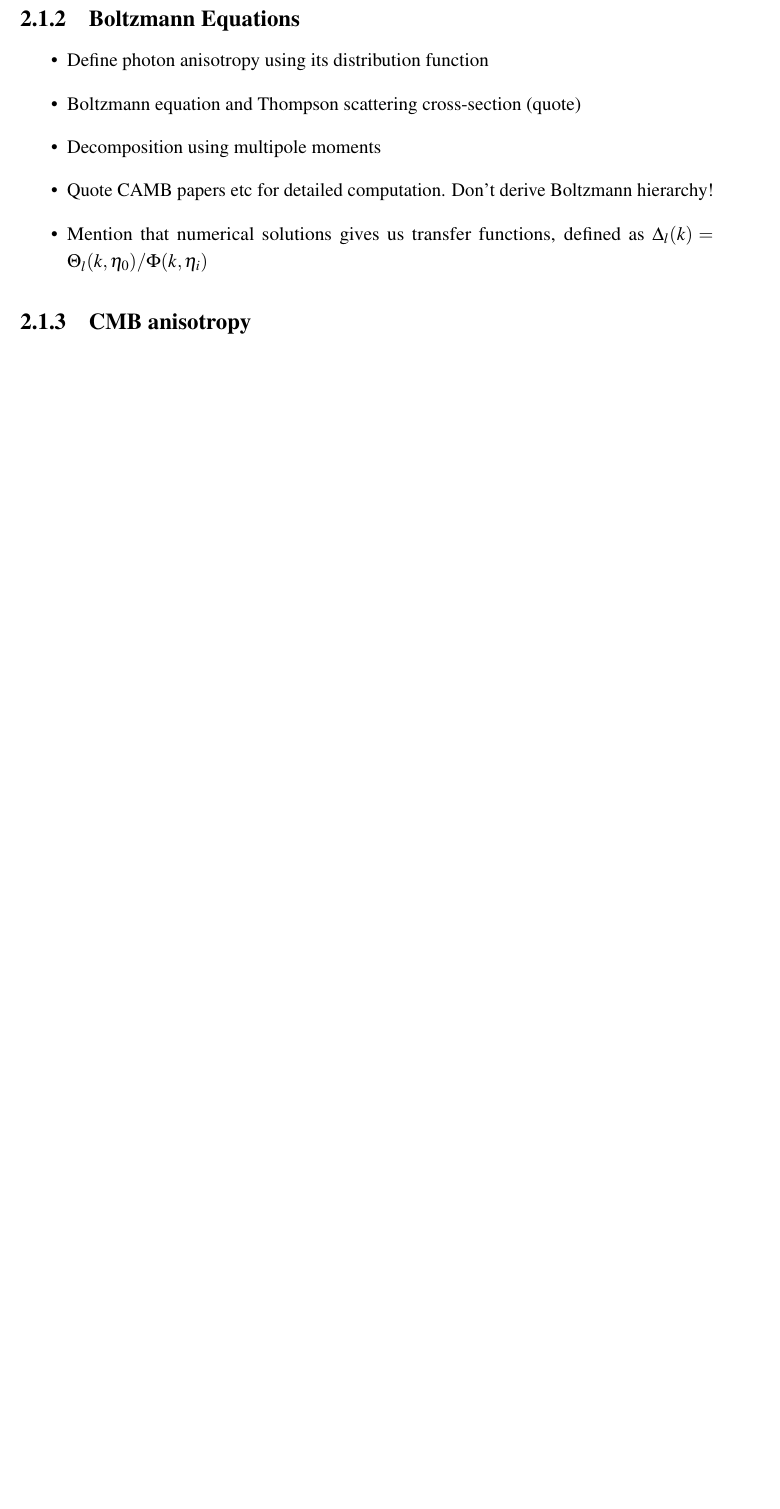
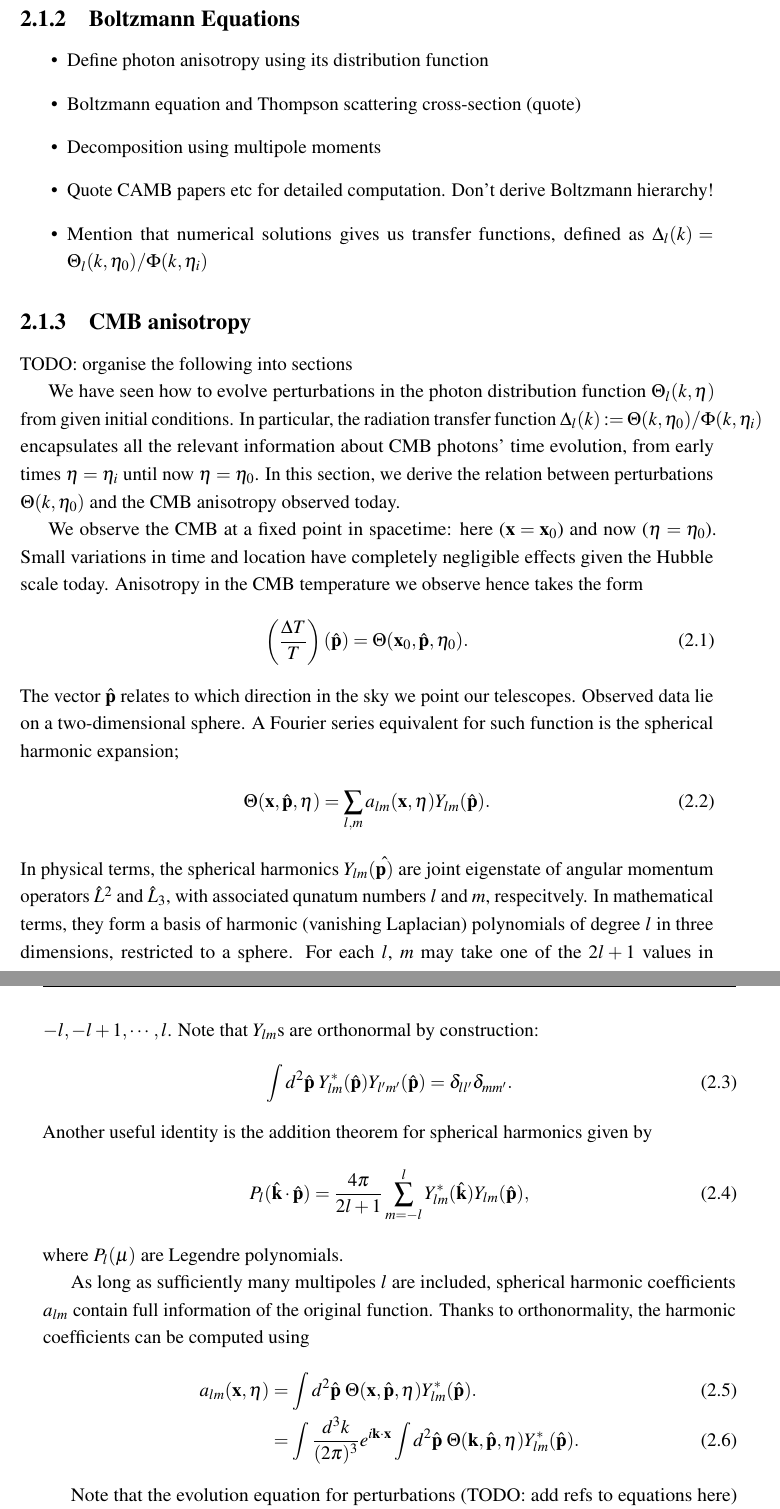
Before and after one commit to Wuhyun/Thesis, a LaTeX thesis (thesis_28_07_21.tex, which reads Chapter2/chapter2.tex): part of page 38 of 136 before the commit and two parts of pages 38 and 39 of 138 after it, the two joined at a grey line, cut so that both start at the same text, the shorter picture padded with empty space. Compiled offline with pdfLaTeX.

Commit message:
Writing CMB anisotropy...

```diff
--- a/Chapter2/chapter2.tex
+++ b/Chapter2/chapter2.tex
@@ -40,3 +40,34 @@
 \end{itemize}
 
 \subsection{CMB anisotropy}
+
+TODO: organise the following into sections
+
+We have seen how to evolve perturbations in the photon distribution function $\Theta_l(k,\eta)$ from given initial conditions. In particular, the radiation transfer function $\Delta_l(k) := \Theta(k,\eta_0) / \Phi(k,\eta_i) $ encapsulates all the relevant information about CMB photons' time evolution, from early times $\eta=\eta_i$ until now $\eta=\eta_0$. In this section, we derive the relation between perturbations $\Theta(k,\eta_0)$ and the CMB anisotropy observed today.
+
+We observe the CMB at a fixed point in spacetime: here ($\vv{x}=\vv{x}_0$) and now ($\eta=\eta_0$). Small variations in time and location have completely negligible effects given the Hubble scale today. Anisotropy in the CMB temperature we observe hence takes the form
+\begin{align}
+	\left( \frac{\Delta T}{T} \right) (\hat{\vv{p}}) = \Theta(\vv{x}_0, \hat{\vv{p}}, \eta_0).
+\end{align}
+The vector $\hat{\vv{p}}$ relates to which direction in the sky we point our telescopes. Observed data lie on a two-dimensional sphere. A Fourier series equivalent for such function is the spherical harmonic expansion;
+\begin{align}
+	\Theta(\vv{x}, \hat{\vv{p}}, \eta) = \sum_{l,m} a_{lm}(\vv{x},\eta) Y_{lm}(\hat{\vv{p}}).
+\end{align}
+In physical terms, the spherical harmonics $Y_{lm}(\hat{\vv{p})}$ are joint eigenstate of angular momentum operators $\hat{L}^2$ and $\hat{L}_3$, with associated qunatum numbers $l$ and $m$, respecitvely. In mathematical terms, they form a basis of harmonic (vanishing Laplacian) polynomials of degree $l$ in three dimensions, restricted to a sphere. For each $l$, $m$ may take one of the $2l+1$ values in ${-l,-l+1,\cdots,l}$. Note that $Y_{lm}$s are orthonormal by construction:
+\begin{align}
+	\int d^2\hat{\vv{p}} \; Y^*_{lm} (\hat{\vv{p}}) Y_{l'm'} (\hat{\vv{p}}) = \delta_{ll'} \delta_{mm'}. \label{eqn:spherical_harmonic_orthonormality}
+\end{align}
+Another useful identity is the addition theorem for spherical harmonics given by
+\begin{align}
+	P_l (\hat{\vv{k}} \cdot \hat{\vv{p}}) = \frac{4\pi}{2l+1} \sum_{m=-l}^{l} Y^*_{lm} (\hat{\vv{k}}) Y_{lm} (\hat{\vv{p}}), \label{eqn:harmonic_addition_theorem}
+\end{align}
+where $P_l(\mu)$ are Legendre polynomials.
+
+As long as sufficiently many multipoles $l$ are included, spherical harmonic coefficients $a_{lm}$ contain full information of the original function. Thanks to orthonormality, the harmonic coefficients can be computed using
+\begin{align}
+	a_{lm} (\vv{x},\eta) &= \int d^2\hat{\vv{p}} \; \Theta(\vv{x}, \hat{\vv{p}},\eta) Y^*_{lm} (\hat{\vv{p}}). \\
+	&= \int \frac{d^3 k}{(2\pi)^3} e^{i\vv{k}\cdot\vv{x}} \int d^2\hat{\vv{p}} \; \Theta(\vv{k},\hat{\vv{p}},\eta) Y^*_{lm}(\hat{\vv{p}}). \label{eqn:alm_derivation_alm_using_theta}
+\end{align}
+
+Note that the evolution equation for perturbations (TODO: add refs to equations here) $\Theta(\vv{k},\hat{\vv{p}},\eta)$ here only depends on $k=\|\vv{k}\|$, the angle $\mu = \hat{\vv{k}} \cdot \hat{\vv{p}}$, and time $\eta$. The rest are determined from initial conditions. The following ratio therefore only depends on $k$, $\mu$ and $\eta$ as well;
+\begin{align}
```
Also changed, not shown: Chapter3/chapter3.tex (+10 -1 lines), thesis.pdf, Chapter2/chapter2.tex (17 more changed lines).
